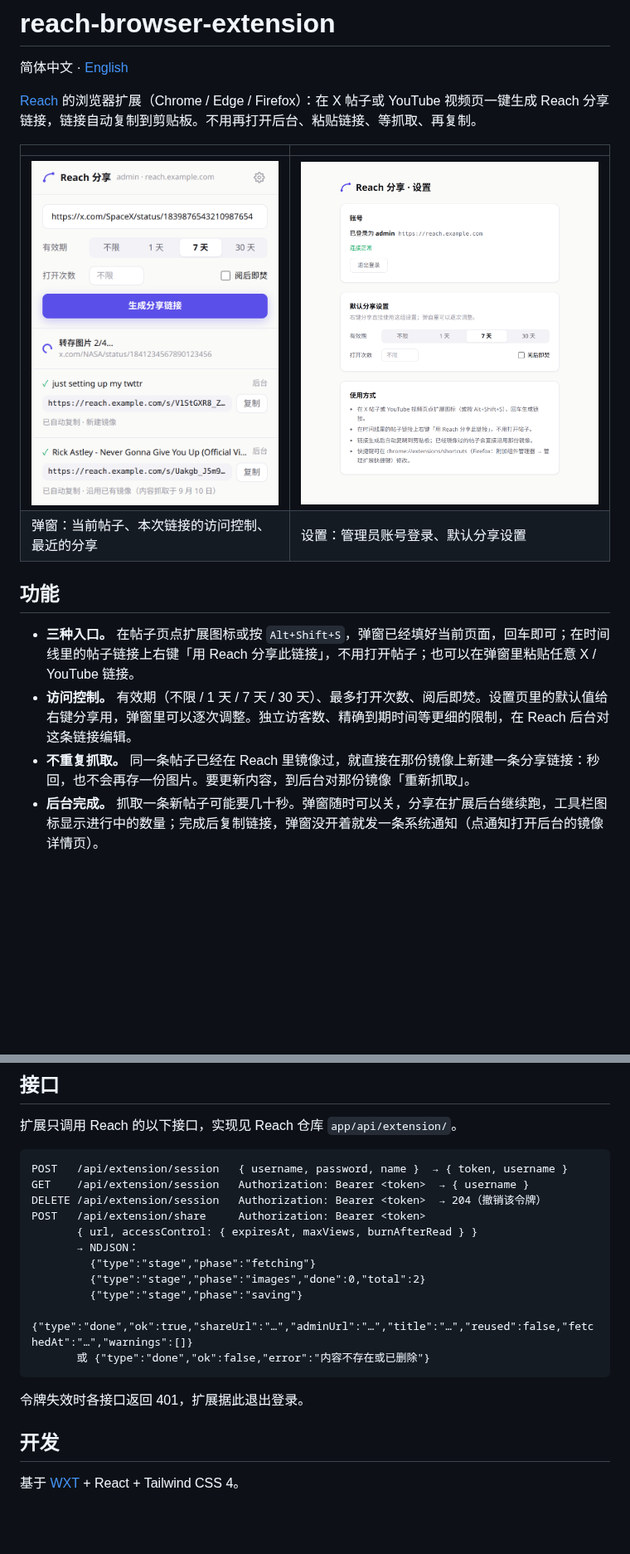
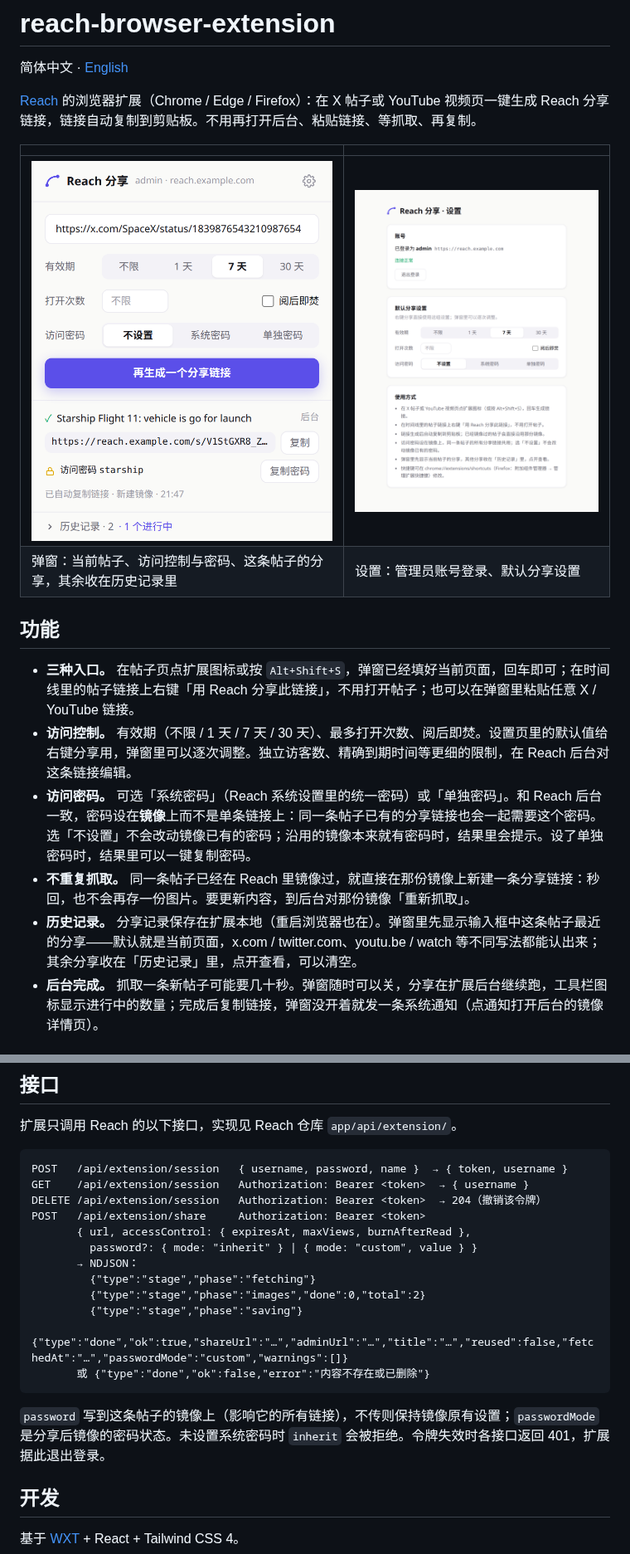
Before and after one commit to fujioky/reach-browser-extension, a Markdown page: README.md, 2 parts joined by grey strips. Shown at 83% size. Drawn GitHub-style; pictures changed too: docs/screenshots/options.png, docs/screenshots/popup.png; blank space fills up the shorter version.

````diff
--- a/README.md
+++ b/README.md
@@ -7,13 +7,15 @@
 | | |
 | --- | --- |
 | ![弹窗](docs/screenshots/popup.png) | ![设置](docs/screenshots/options.png) |
-| 弹窗：当前帖子、本次链接的访问控制、最近的分享 | 设置：管理员账号登录、默认分享设置 |
+| 弹窗：当前帖子、访问控制与密码、这条帖子的分享，其余收在历史记录里 | 设置：管理员账号登录、默认分享设置 |
 
 ## 功能
 
 - **三种入口。** 在帖子页点扩展图标或按 `Alt+Shift+S`，弹窗已经填好当前页面，回车即可；在时间线里的帖子链接上右键「用 Reach 分享此链接」，不用打开帖子；也可以在弹窗里粘贴任意 X / YouTube 链接。
 - **访问控制。** 有效期（不限 / 1 天 / 7 天 / 30 天）、最多打开次数、阅后即焚。设置页里的默认值给右键分享用，弹窗里可以逐次调整。独立访客数、精确到期时间等更细的限制，在 Reach 后台对这条链接编辑。
+- **访问密码。** 可选「系统密码」（Reach 系统设置里的统一密码）或「单独密码」。和 Reach 后台一致，密码设在**镜像**上而不是单条链接上：同一条帖子已有的分享链接也会一起需要这个密码。选「不设置」不会改动镜像已有的密码；沿用的镜像本来就有密码时，结果里会提示。设了单独密码时，结果里可以一键复制密码。
 - **不重复抓取。** 同一条帖子已经在 Reach 里镜像过，就直接在那份镜像上新建一条分享链接：秒回，也不会再存一份图片。要更新内容，到后台对那份镜像「重新抓取」。
+- **历史记录。** 分享记录保存在扩展本地（重启浏览器也在）。弹窗里先显示输入框中这条帖子最近的分享——默认就是当前页面，x.com / twitter.com、youtu.be / watch 等不同写法都能认出来；其余分享收在「历史记录」里，点开查看，可以清空。
 - **后台完成。** 抓取一条新帖子可能要几十秒。弹窗随时可以关，分享在扩展后台继续跑，工具栏图标显示进行中的数量；完成后复制链接，弹窗没开着就发一条系统通知（点通知打开后台的镜像详情页）。
 
 ## 前提
@@ -71,16 +73,17 @@ POST   /api/extension/session   { username, password, name }  → { token, usern
 GET    /api/extension/session   Authorization: Bearer <token>  → { username }
 DELETE /api/extension/session   Authorization: Bearer <token>  → 204（撤销该令牌）
 POST   /api/extension/share     Authorization: Bearer <token>
-       { url, accessControl: { expiresAt, maxViews, burnAfterRead } }
+       { url, accessControl: { expiresAt, maxViews, burnAfterRead },
+         password?: { mode: "inherit" } | { mode: "custom", value } }
        → NDJSON：
          {"type":"stage","phase":"fetching"}
          {"type":"stage","phase":"images","done":0,"total":2}
          {"type":"stage","phase":"saving"}
-         {"type":"done","ok":true,"shareUrl":"…","adminUrl":"…","title":"…","reused":false,"fetchedAt":"…","warnings":[]}
+         {"type":"done","ok":true,"shareUrl":"…","adminUrl":"…","title":"…","reused":false,"fetchedAt":"…","passwordMode":"custom","warnings":[]}
        或 {"type":"done","ok":false,"error":"内容不存在或已删除"}
 ```
 
-令牌失效时各接口返回 401，扩展据此退出登录。
+`password` 写到这条帖子的镜像上（影响它的所有链接），不传则保持镜像原有设置；`passwordMode` 是分享后镜像的密码状态。未设置系统密码时 `inherit` 会被拒绝。令牌失效时各接口返回 401，扩展据此退出登录。
 
 ## 开发
 
````
Also changed, not shown: other parts of README.md (+4 -4 lines), README.en.md (+11 -8 lines), 10 other files.
